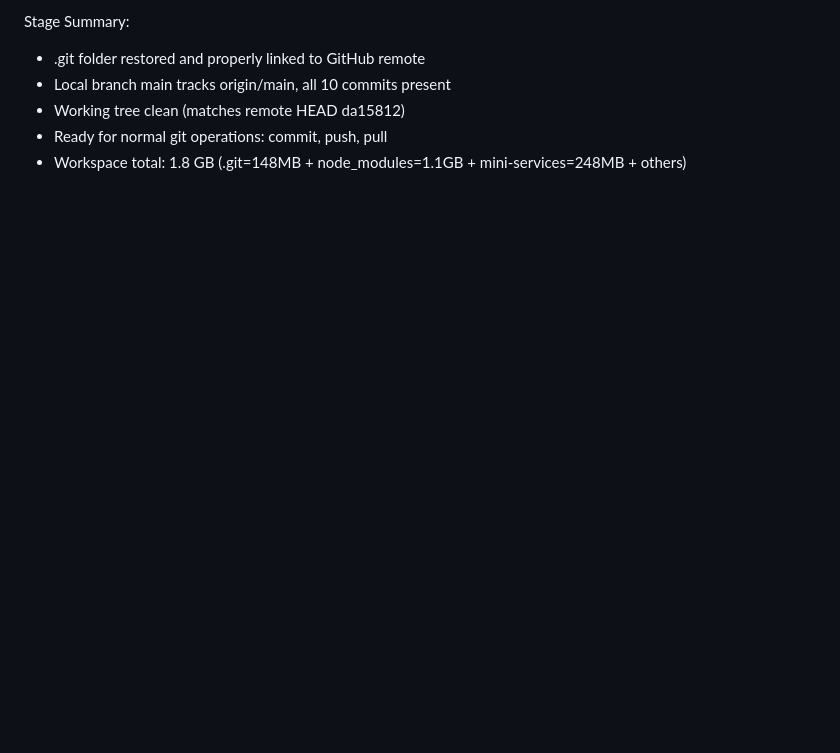
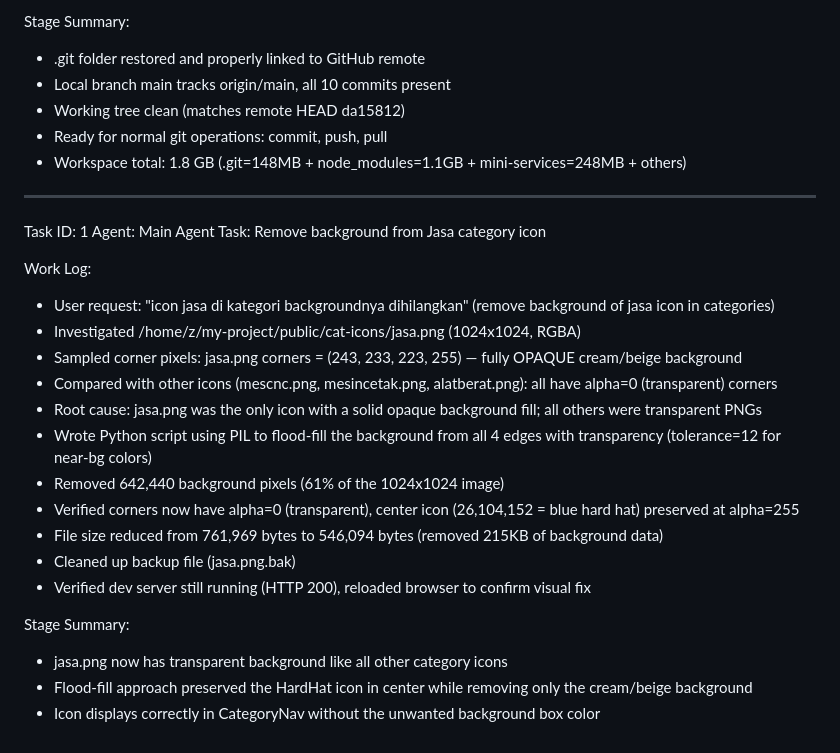
Before and after one commit to gomesin0711/gomesin-marketplace, a Markdown page: worklog.md, the part around the change. Drawn GitHub-style; blank space fills up the shorter version.

Commit message:
91b3e1c9-f56b-4ab7-9e26-7a0af43ce591

```diff
--- a/worklog.md
+++ b/worklog.md
@@ -390,3 +390,26 @@ Stage Summary:
 - Working tree clean (matches remote HEAD da15812)
 - Ready for normal git operations: commit, push, pull
 - Workspace total: 1.8 GB (.git=148MB + node_modules=1.1GB + mini-services=248MB + others)
+
+---
+Task ID: 1
+Agent: Main Agent
+Task: Remove background from Jasa category icon
+
+Work Log:
+- User request: "icon jasa di kategori backgroundnya dihilangkan" (remove background of jasa icon in categories)
+- Investigated /home/z/my-project/public/cat-icons/jasa.png (1024x1024, RGBA)
+- Sampled corner pixels: jasa.png corners = (243, 233, 223, 255) — fully OPAQUE cream/beige background
+- Compared with other icons (mescnc.png, mesincetak.png, alatberat.png): all have alpha=0 (transparent) corners
+- Root cause: jasa.png was the only icon with a solid opaque background fill; all others were transparent PNGs
+- Wrote Python script using PIL to flood-fill the background from all 4 edges with transparency (tolerance=12 for near-bg colors)
+- Removed 642,440 background pixels (61% of the 1024x1024 image)
+- Verified corners now have alpha=0 (transparent), center icon (26,104,152 = blue hard hat) preserved at alpha=255
+- File size reduced from 761,969 bytes to 546,094 bytes (removed 215KB of background data)
+- Cleaned up backup file (jasa.png.bak)
+- Verified dev server still running (HTTP 200), reloaded browser to confirm visual fix
+
+Stage Summary:
+- jasa.png now has transparent background like all other category icons
+- Flood-fill approach preserved the HardHat icon in center while removing only the cream/beige background
+- Icon displays correctly in CategoryNav without the unwanted background box color
```
